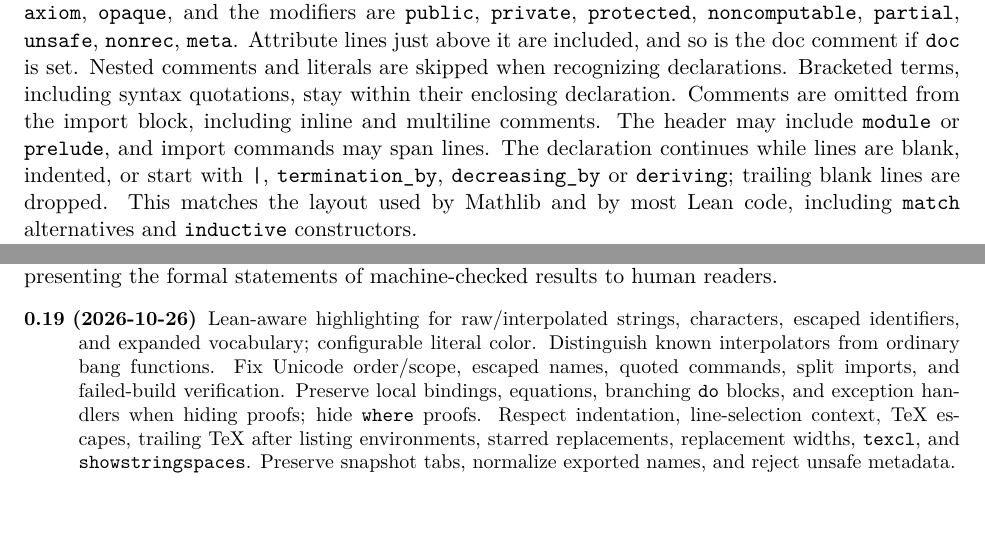
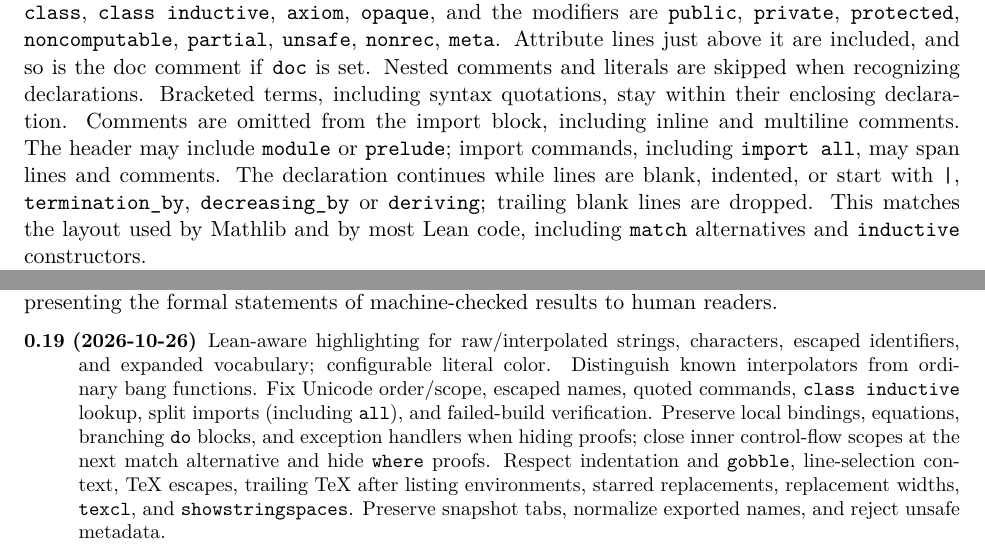
Before and after one commit to slef/leanquote, a LaTeX paper (doc/leanquote-doc.tex): two parts of pages 5 and 8 of 9, joined at a grey line, cut so that both start at the same text. Compiled offline with pdfLaTeX.

Commit message:
Document class inductive support and v0.19 review fixes
Fixes #11

```diff
--- a/doc/leanquote-doc.tex
+++ b/doc/leanquote-doc.tex
@@ -263,14 +263,16 @@ Lean code. A declaration starts at a line in column~0 of the form
 \texttt{[@[\meta{attributes}]] [\meta{modifiers}] \meta{keyword} \meta{name} \dots}
 \end{center}
 where \meta{keyword} is one of \texttt{def}, \texttt{theorem}, \texttt{lemma}, \texttt{abbrev},
-\texttt{structure}, \texttt{inductive}, \texttt{instance}, \texttt{class}, \texttt{axiom},
-\texttt{opaque}, and the modifiers are \texttt{public}, \texttt{private}, \texttt{protected},
+\texttt{structure}, \texttt{inductive}, \texttt{instance}, \texttt{class},
+\texttt{class inductive}, \texttt{axiom}, \texttt{opaque}, and the modifiers are
+\texttt{public}, \texttt{private}, \texttt{protected},
 \texttt{noncomputable}, \texttt{partial}, \texttt{unsafe}, \texttt{nonrec}, \texttt{meta}.
 Attribute lines just above it are included, and so is the doc comment if \opt{doc} is set.
 Nested comments and literals are skipped when recognizing declarations. Bracketed terms,
 including syntax quotations, stay within their enclosing declaration.
 Comments are omitted from the import block, including inline and multiline comments.
-The header may include \texttt{module} or \texttt{prelude}, and import commands may span lines.
+The header may include \texttt{module} or \texttt{prelude}; import commands, including
+\texttt{import all}, may span lines and comments.
 The declaration continues while lines are blank, indented, or start with \texttt{|},
 \texttt{termination\_by}, \texttt{decreasing\_by} or \texttt{deriving}; trailing blank lines are
 dropped. This matches the layout used by Mathlib and by most Lean code, including
@@ -476,9 +478,11 @@ authors on presenting the formal statements of machine-checked results to human
 \item[0.19 (2026-10-26)] Lean-aware highlighting for raw/interpolated strings, characters,
   escaped identifiers, and expanded vocabulary; configurable literal color. Distinguish
   known interpolators from ordinary bang functions. Fix Unicode order/scope, escaped names,
-  quoted commands, split imports, and failed-build verification. Preserve local bindings,
-  equations, branching \texttt{do} blocks, and exception handlers when hiding proofs;
-  hide \texttt{where} proofs. Respect indentation, line-selection context, TeX escapes,
+  quoted commands, \texttt{class inductive} lookup, split imports (including \texttt{all}),
+  and failed-build verification. Preserve local bindings, equations, branching \texttt{do}
+  blocks, and exception handlers when hiding proofs; close inner control-flow scopes at
+  the next match alternative and hide \texttt{where} proofs. Respect indentation and
+  \opt{gobble}, line-selection context, TeX escapes,
   trailing TeX after listing environments, starred replacements, replacement widths,
   \opt{texcl}, and \opt{showstringspaces}. Preserve snapshot tabs, normalize exported names,
   and reject unsafe metadata.
```
Also changed, not shown: README.md.
